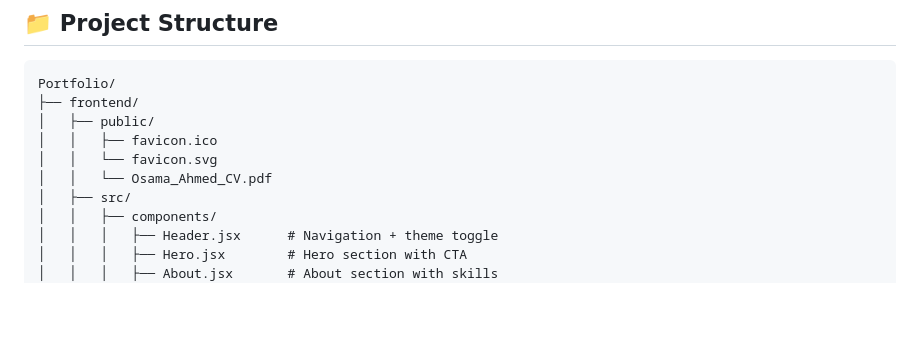
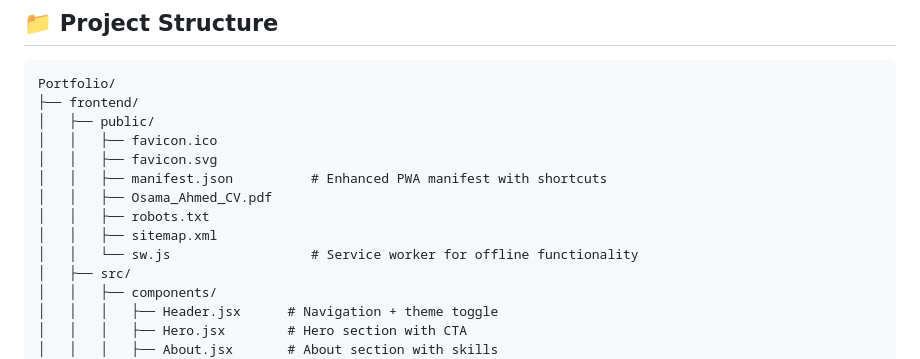
Before and after one commit to Osama2214/osama-portfolio, a Markdown page: README.md, the part around one of its changes. Rendered like a GitHub page; blank space fills up the shorter version.

```diff
--- a/README.md
+++ b/README.md
@@ -118,8 +160,12 @@ Portfolio/
 ├── frontend/
 │   ├── public/
 │   │   ├── favicon.ico
-│   │   └── favicon.svg
-│   │   └── Osama_Ahmed_CV.pdf
+│   │   ├── favicon.svg
+│   │   ├── manifest.json          # Enhanced PWA manifest with shortcuts
+│   │   ├── Osama_Ahmed_CV.pdf
+│   │   ├── robots.txt
+│   │   ├── sitemap.xml
+│   │   └── sw.js                  # Service worker for offline functionality
 │   ├── src/
 │   │   ├── components/
 │   │   │   ├── Header.jsx      # Navigation + theme toggle
```
Also changed, not shown: other parts of README.md (+42 -0 lines), CHANGELOG.md (+18 -9 lines).
